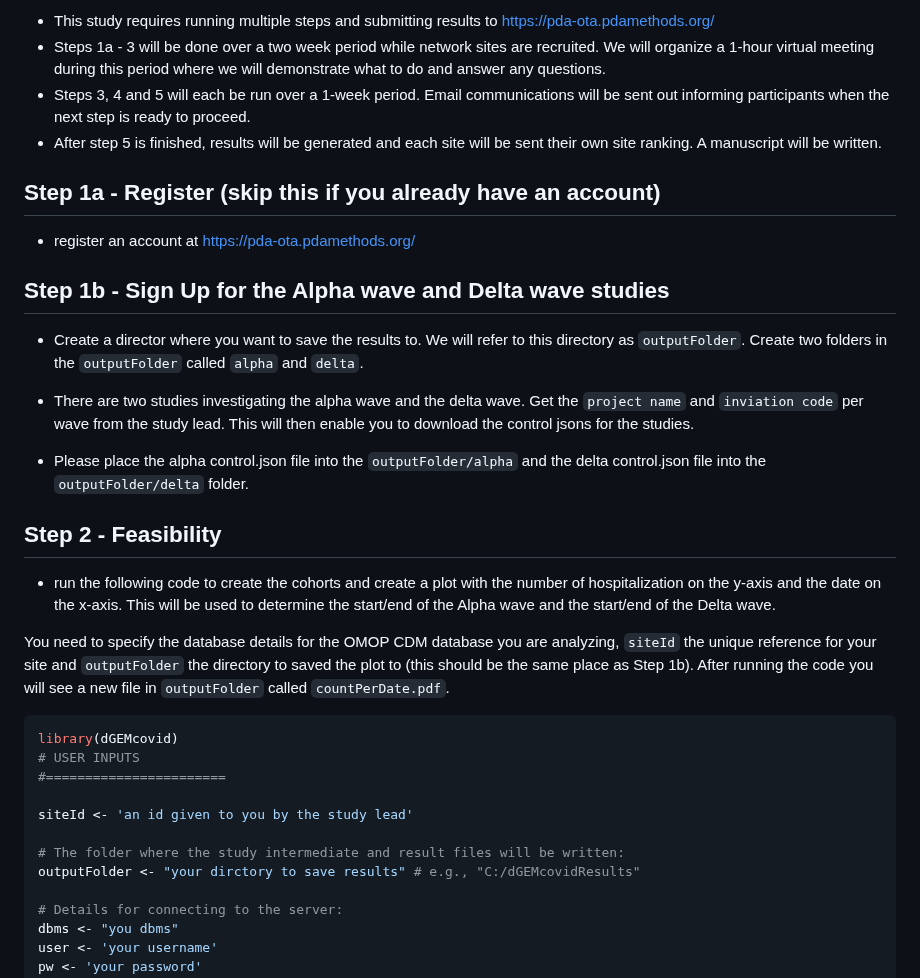
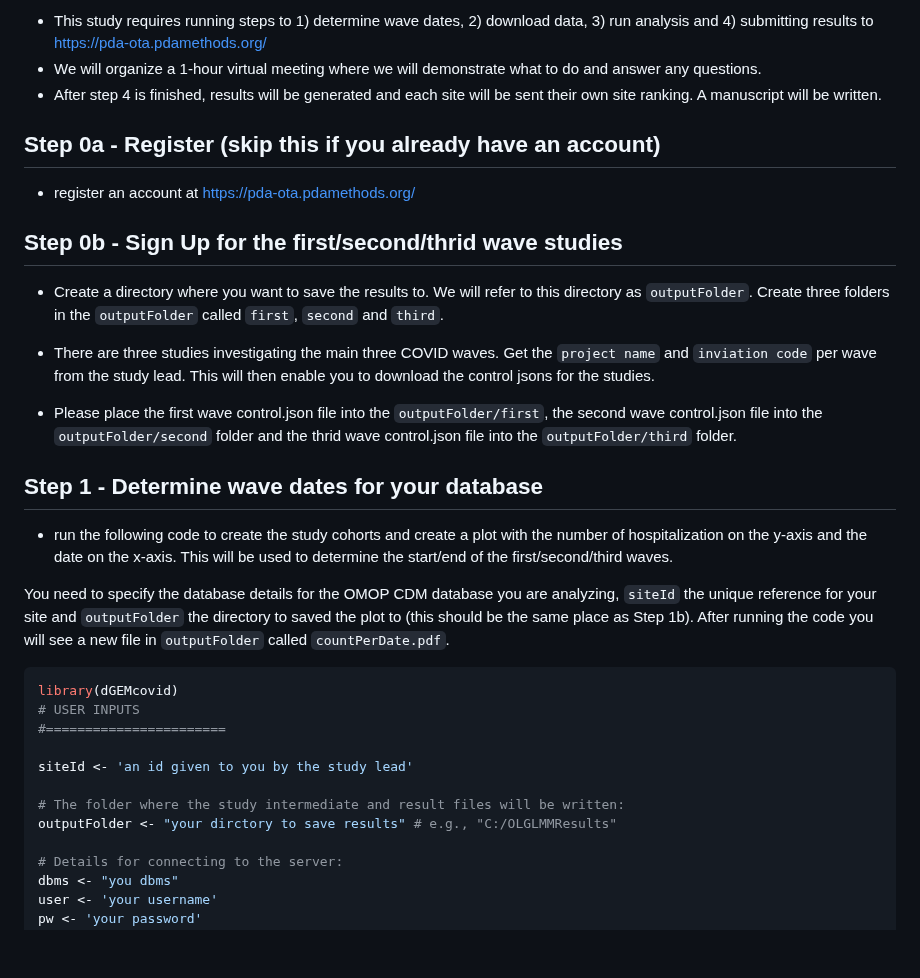
Before and after one commit to vinci-ohdsi/OLGLMM-COVID, a Markdown page: STUDY-PACKAGE-EXECUTE.md, the part around one of its changes. Rendered like a GitHub page; blank space fills up the shorter version.

```diff
--- a/STUDY-PACKAGE-EXECUTE.md
+++ b/STUDY-PACKAGE-EXECUTE.md
@@ -2,22 +2,21 @@ Instructions To Run Study <need to update>
 ===================
-- This study requires running multiple steps and submitting results to https://pda-ota.pdamethods.org/
-- Steps 1a - 3 will be done over a two week period while network sites are recruited. We will organize a 1-hour virtual meeting during this period where we will demonstrate what to do and answer any questions.
-- Steps 3, 4 and 5 will each be run over a 1-week period.  Email communications will be sent out informing participants when the next step is ready to proceed.
-- After step 5 is finished, results will be generated and each site will be sent their own site ranking.  A manuscript will be written.
+- This study requires running steps to 1) determine wave dates, 2) download data, 3) run analysis and 4) submitting results to https://pda-ota.pdamethods.org/
+- We will organize a 1-hour virtual meeting where we will demonstrate what to do and answer any questions.
+- After step 4 is finished, results will be generated and each site will be sent their own site ranking.  A manuscript will be written.
 
 
-## Step 1a - Register (skip this if you already have an account)
+## Step 0a - Register (skip this if you already have an account)
 - register an account at https://pda-ota.pdamethods.org/
 
-## Step 1b - Sign Up for the Alpha wave and Delta wave studies
-- Create a director where you want to save the results to.  We will refer to this directory as `outputFolder`.  Create two folders in the `outputFolder` called `alpha` and `delta`.
+## Step 0b - Sign Up for the first/second/thrid wave studies
+- Create a directory where you want to save the results to.  We will refer to this directory as `outputFolder`.  Create three folders in the `outputFolder` called `first`, `second` and `third`.
 
-- There are two studies investigating the alpha wave and the delta wave. Get the `project name` and `inviation code` per wave from the study lead.  This will then enable you to download the control jsons for the studies.
+- There are three studies investigating the main three COVID waves. Get the `project name` and `inviation code` per wave from the study lead.  This will then enable you to download the control jsons for the studies.
 
-- Please place the alpha control.json file into the `outputFolder/alpha` and the delta control.json file into the `outputFolder/delta` folder.
+- Please place the first wave control.json file into the `outputFolder/first`, the second wave control.json file into the `outputFolder/second` folder and the thrid wave control.json file into the `outputFolder/third` folder.
 
-## Step 2 - Feasibility
-- run the following code to create the cohorts and create a plot with the number of hospitalization on the y-axis and the date on the x-axis.  This will be used to determine the start/end of the Alpha wave and the start/end of the Delta wave.
+## Step 1 - Determine wave dates for your database
+- run the following code to create the study cohorts and create a plot with the number of hospitalization on the y-axis and the date on the x-axis.  This will be used to determine the start/end of the first/second/third waves.
 
 You need to specify the database details for the OMOP CDM database you are analyzing, `siteId` the unique reference for your site and `outputFolder` the directory to saved the plot to (this should be the same place as Step 1b).  After running the code you will see a new file in `outputFolder` called `countPerDate.pdf`.
 
@@ -29,7 +28,7 @@ library(dGEMcovid)
 siteId <- 'an id given to you by the study lead'
 
 # The folder where the study intermediate and result files will be written:
-outputFolder <- "your dirctory to save results" # e.g., "C:/dGEMcovidResults"
+outputFolder <- "your dirctory to save results" # e.g., "C:/OLGLMMResults"
 
 # Details for connecting to the server:
 dbms <- "you dbms"
```
Also changed, not shown: other parts of STUDY-PACKAGE-EXECUTE.md (+42 -79 lines).
